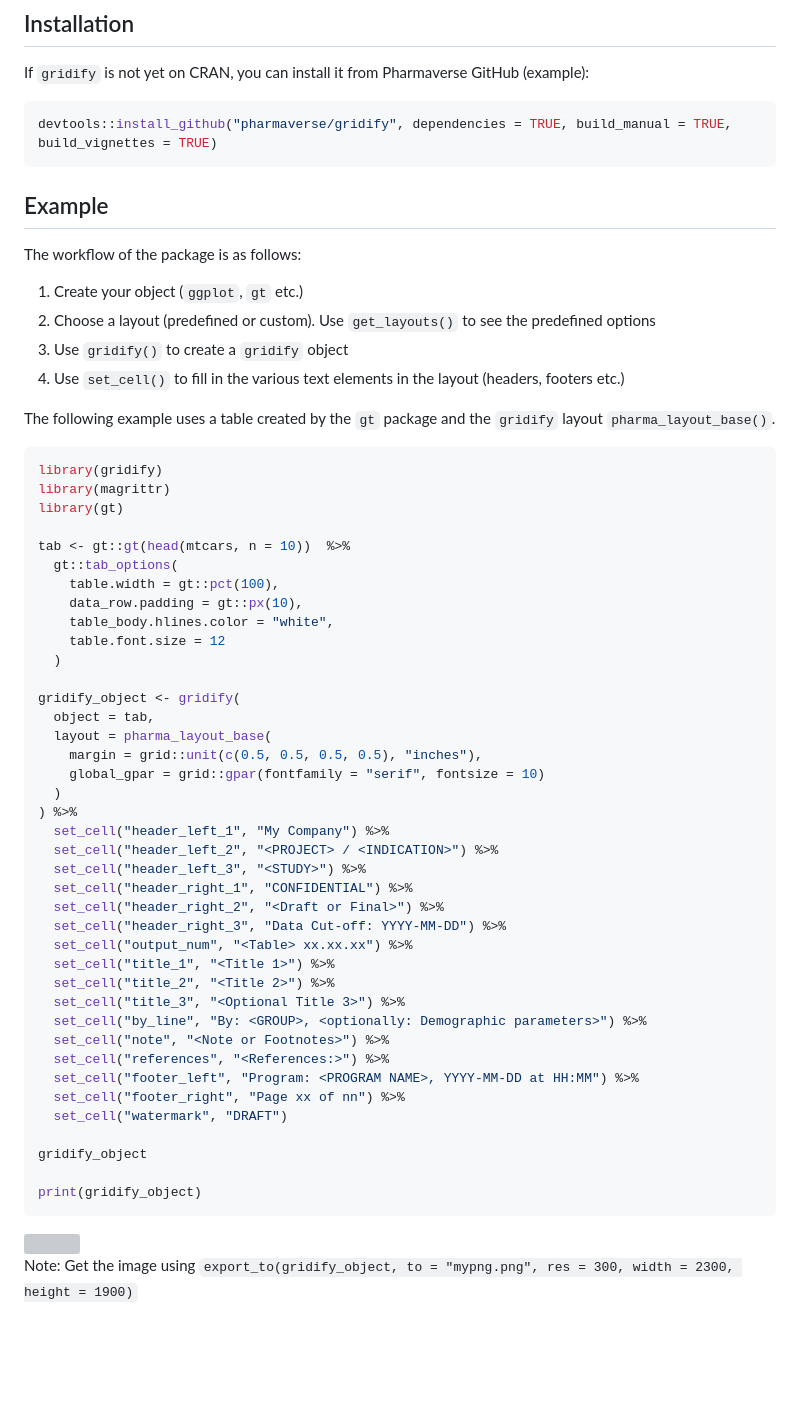
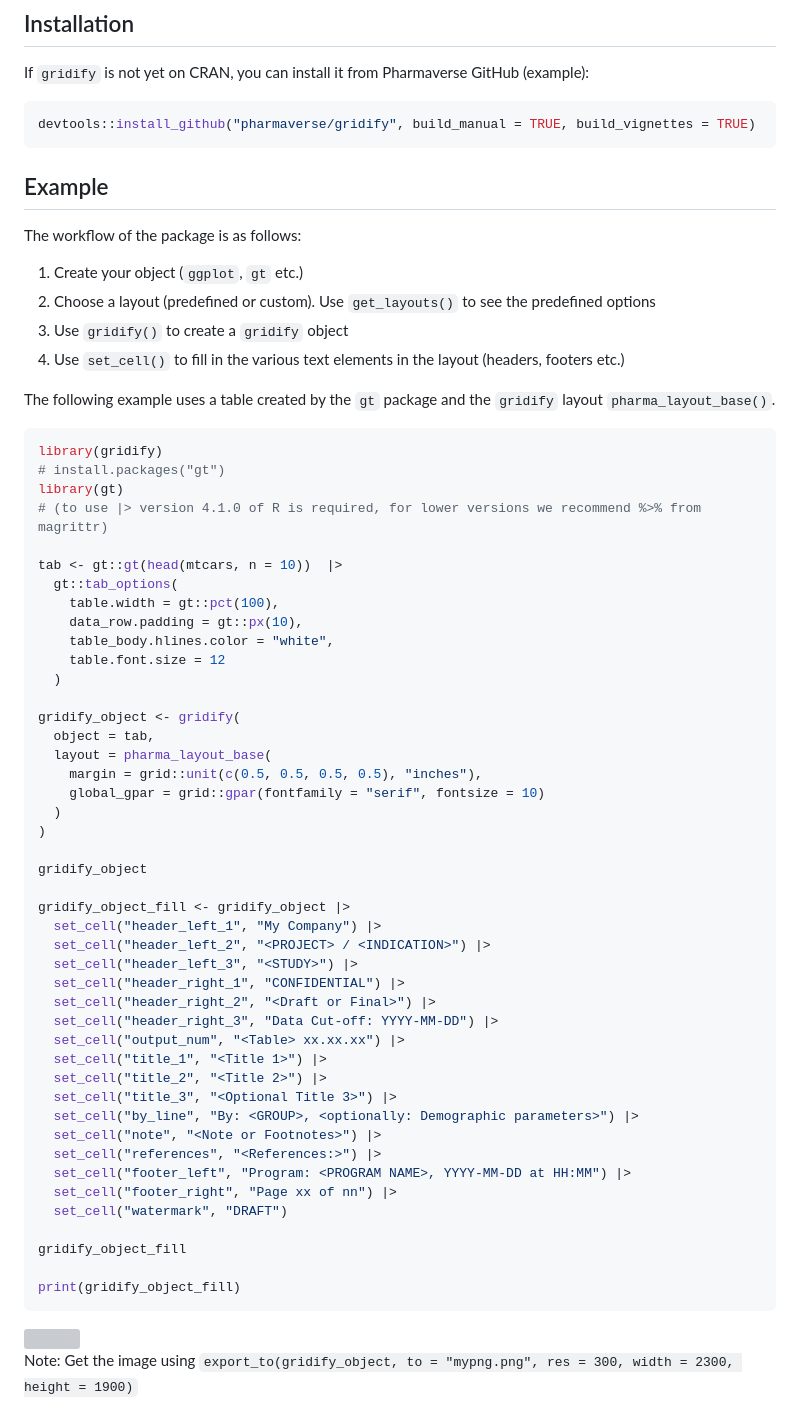
Before and after one commit to pharmaverse/gridify, a Markdown page: README.md, the part around the change. GitHub-like rendering; blank space fills up the shorter version; grey boxes are pictures that could not be loaded.

Commit message:
tinyverse installation

````diff
--- a/README.md
+++ b/README.md
@@ -35,7 +35,7 @@ inputs are converted to a `grob` object in `gridify` and the result of using
 If `gridify` is not yet on CRAN, you can install it from Pharmaverse GitHub (example):
 
 ``` r
-devtools::install_github("pharmaverse/gridify", dependencies = TRUE, build_manual = TRUE, build_vignettes = TRUE)
+devtools::install_github("pharmaverse/gridify", build_manual = TRUE, build_vignettes = TRUE)
 ```
 
 ## Example
@@ -53,10 +53,11 @@ The following example uses a table created by the `gt` package and the
 
 ``` r
 library(gridify)
-library(magrittr)
+# install.packages("gt")
 library(gt)
+# (to use |> version 4.1.0 of R is required, for lower versions we recommend %>% from magrittr)
 
-tab <- gt::gt(head(mtcars, n = 10))  %>%
+tab <- gt::gt(head(mtcars, n = 10))  |>
   gt::tab_options(
     table.width = gt::pct(100),
     data_row.padding = gt::px(10),
@@ -70,27 +71,31 @@ gridify_object <- gridify(
     margin = grid::unit(c(0.5, 0.5, 0.5, 0.5), "inches"),
     global_gpar = grid::gpar(fontfamily = "serif", fontsize = 10)
   )
-) %>%
-  set_cell("header_left_1", "My Company") %>%
-  set_cell("header_left_2", "<PROJECT> / <INDICATION>") %>%
-  set_cell("header_left_3", "<STUDY>") %>%
-  set_cell("header_right_1", "CONFIDENTIAL") %>%
-  set_cell("header_right_2", "<Draft or Final>") %>%
-  set_cell("header_right_3", "Data Cut-off: YYYY-MM-DD") %>%
-  set_cell("output_num", "<Table> xx.xx.xx") %>%
-  set_cell("title_1", "<Title 1>") %>%
-  set_cell("title_2", "<Title 2>") %>%
-  set_cell("title_3", "<Optional Title 3>") %>%
-  set_cell("by_line", "By: <GROUP>, <optionally: Demographic parameters>") %>%
-  set_cell("note", "<Note or Footnotes>") %>%
-  set_cell("references", "<References:>") %>%
-  set_cell("footer_left", "Program: <PROGRAM NAME>, YYYY-MM-DD at HH:MM") %>%
-  set_cell("footer_right", "Page xx of nn") %>%
-  set_cell("watermark", "DRAFT")
+)
 
 gridify_object
 
-print(gridify_object)
+gridify_object_fill <- gridify_object |>
+  set_cell("header_left_1", "My Company") |>
+  set_cell("header_left_2", "<PROJECT> / <INDICATION>") |>
+  set_cell("header_left_3", "<STUDY>") |>
+  set_cell("header_right_1", "CONFIDENTIAL") |>
+  set_cell("header_right_2", "<Draft or Final>") |>
+  set_cell("header_right_3", "Data Cut-off: YYYY-MM-DD") |>
+  set_cell("output_num", "<Table> xx.xx.xx") |>
+  set_cell("title_1", "<Title 1>") |>
+  set_cell("title_2", "<Title 2>") |>
+  set_cell("title_3", "<Optional Title 3>") |>
+  set_cell("by_line", "By: <GROUP>, <optionally: Demographic parameters>") |>
+  set_cell("note", "<Note or Footnotes>") |>
+  set_cell("references", "<References:>") |>
+  set_cell("footer_left", "Program: <PROGRAM NAME>, YYYY-MM-DD at HH:MM") |>
+  set_cell("footer_right", "Page xx of nn") |>
+  set_cell("watermark", "DRAFT")
+
+gridify_object_fill
+
+print(gridify_object_fill)
 ```
 
 <img src="man/figures/README-example-1.png" width="100%" />
````
